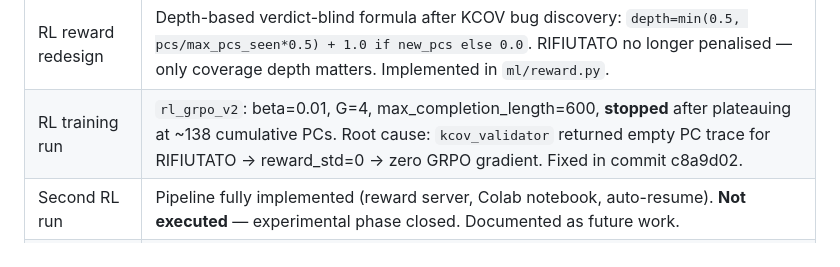
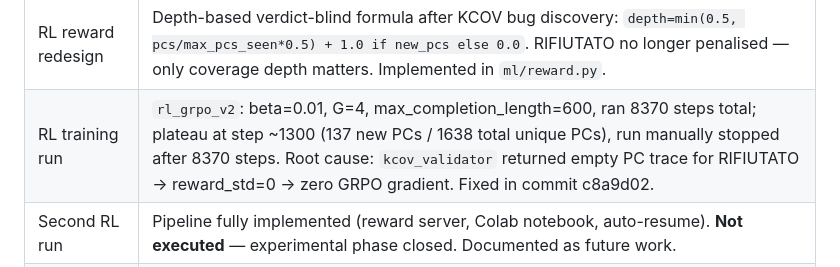
Before and after one commit to Strhata/ebpf-fuzzing-thesis, a Markdown page: docs/ROADMAP.md, the part around the change. Rendered like a GitHub page.

```diff
--- a/docs/ROADMAP.md
+++ b/docs/ROADMAP.md
@@ -21,7 +21,7 @@
 | BPF encoder | Pure-Python encoder bypasses clang: extracts opcode byte from verifier-log format, packs dst/src/off/imm directly. Programs that would fail clang still reach the verifier. |
 | RL reward tiers (run 1) | crash→2.0, new_pcs→1.0, valid→0.1, rejected→0.1, encode_fail→0.0. Valid and rejected share value 0.1 but are distinguished by tier label in the log. |
 | RL reward redesign | Depth-based verdict-blind formula after KCOV bug discovery: `depth=min(0.5, pcs/max_pcs_seen*0.5) + 1.0 if new_pcs else 0.0`. RIFIUTATO no longer penalised — only coverage depth matters. Implemented in `ml/reward.py`. |
-| RL training run | `rl_grpo_v2`: beta=0.01, G=4, max_completion_length=600, **stopped** after plateauing at ~138 cumulative PCs. Root cause: `kcov_validator` returned empty PC trace for RIFIUTATO → reward_std=0 → zero GRPO gradient. Fixed in commit c8a9d02. |
+| RL training run | `rl_grpo_v2`: beta=0.01, G=4, max_completion_length=600, ran 8370 steps total; plateau at step ~1300 (137 new PCs / 1638 total unique PCs), run manually stopped after 8370 steps. Root cause: `kcov_validator` returned empty PC trace for RIFIUTATO → reward_std=0 → zero GRPO gradient. Fixed in commit c8a9d02. |
 | Second RL run | Pipeline fully implemented (reward server, Colab notebook, auto-resume). **Not executed** — experimental phase closed. Documented as future work. |
 | Remote training platform | Colab Pro chosen over Modal — Modal was scoped and abandoned (issues #2–7, closed as not-planned). Colab Pro requires manual ~24h restart but avoids Modal billing complexity. |
 
```
Also changed, not shown: README.md (+2 -2 lines).
